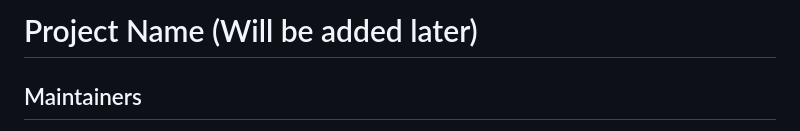
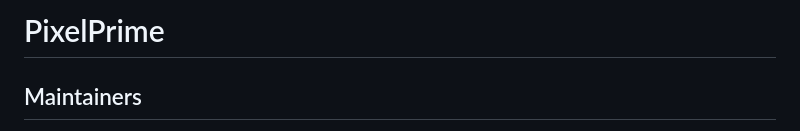
Before and after one commit to Maxiboy441/PixelPrime, a Markdown page: README.md, the part around the change. GitHub-like rendering.

```diff
--- a/README.md
+++ b/README.md
@@ -1,4 +1,4 @@
-# Project Name (Will be added later)
+# PixelPrime
 
 ## Maintainers
 
```
